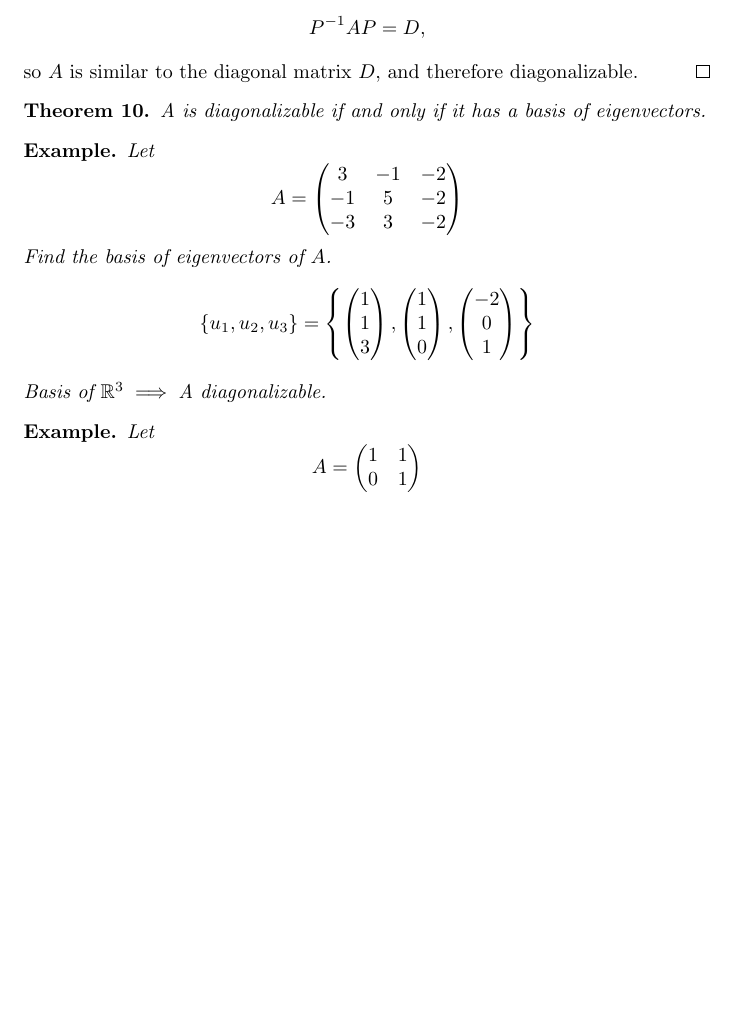
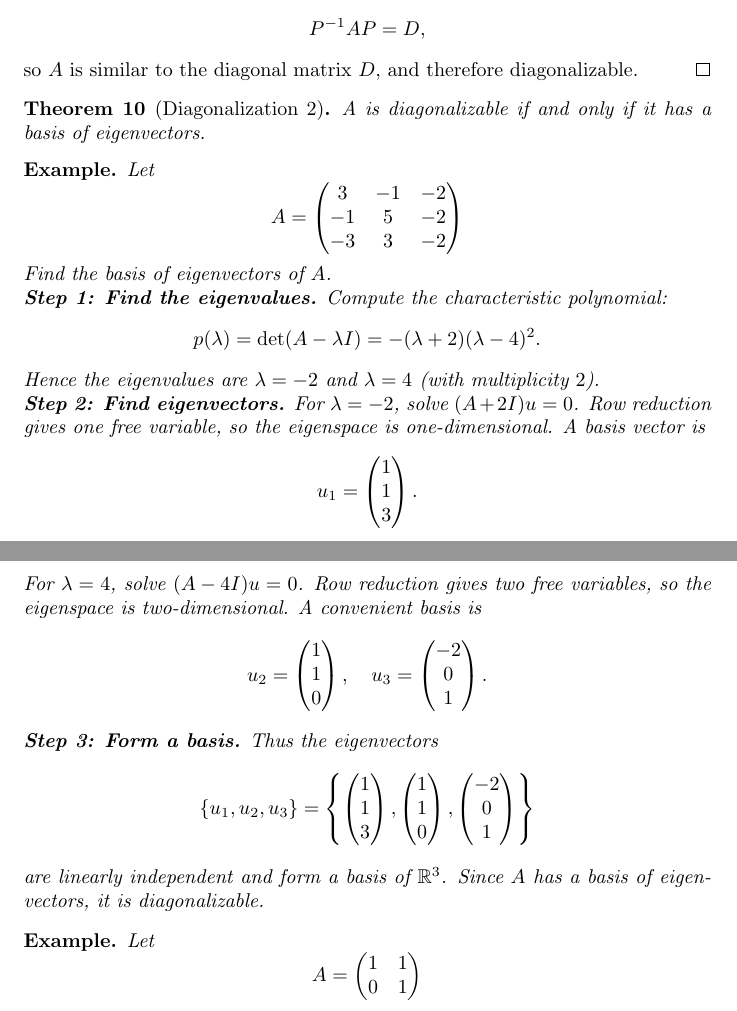
Before and after one commit to williamr-yc7/Stem-Undergrad-Notes, a LaTeX paper (Winter 2026/Math325.tex): part of page 33 of 42 before the commit and two parts of pages 33 and 34 of 42 after it, the two joined at a grey line, cut so that both start at the same text, the shorter picture padded with empty space. Compiled offline with pdfLaTeX.

Commit message:
10 february 2026

```diff
--- a/Winter 2026/Math325.tex
+++ b/Winter 2026/Math325.tex
@@ -1029,17 +1029,32 @@ where $I$ is the identity matrix in $M_n(\mathbb{R})$.
     \[P^{-1}AP = D,\]
     so $A$ is similar to the diagonal matrix $D$, and therefore diagonalizable.
 \end{proof}
-\begin{theorem}
+\begin{theorem}[Diagonalization 2]
     A is diagonalizable if and only if it has a basis of eigenvectors.
 \end{theorem}
 \begin{example}
     Let
     \[A = \begin{pmatrix}3&-1&-2\\-1&5&-2\\-3&3&-2\end{pmatrix}\]
-    Find the basis of eigenvectors of $A$.
-    \[\{u_1,u_2,u_3\} = \left\{\begin{pmatrix}1\\1\\3\end{pmatrix},\begin{pmatrix}1\\1\\0\end{pmatrix},\begin{pmatrix}-2\\0\\1\end{pmatrix}\right\}\]
-    Basis of $\mathbb{R}^3 \implies \text{A diagonalizable}$.
+    Find the basis of eigenvectors of $A$.\\
+    \textbf{Step 1: Find the eigenvalues.}
+    Compute the characteristic polynomial:
+    \[p(\lambda) = \det(A-\lambda I)=-(\lambda+2)(\lambda-4)^2.\]
+    Hence the eigenvalues are $\lambda=-2$ and $\lambda=4$ (with multiplicity $2$).\\
+    \textbf{Step 2: Find eigenvectors.}
+    For $\lambda=-2$, solve $(A+2I)u=0$.
+    Row reduction gives one free variable, so the eigenspace is one-dimensional.
+    A basis vector is
+    \[u_1=\begin{pmatrix}1\\1\\3\end{pmatrix}.\]
+    For $\lambda=4$, solve $(A-4I)u=0$.
+    Row reduction gives two free variables, so the eigenspace is two-dimensional.
+    A convenient basis is
+    \[u_2=\begin{pmatrix}1\\1\\0\end{pmatrix}, \quad u_3=\begin{pmatrix}-2\\0\\1\end{pmatrix}.\]
+    \textbf{Step 3: Form a basis.}
+    Thus the eigenvectors
+    \[\{u_1,u_2,u_3\} = \left\{\begin{pmatrix}1\\1\\3\end{pmatrix}, \begin{pmatrix}1\\1\\0\end{pmatrix}, \begin{pmatrix}-2\\0\\1\end{pmatrix}\right\}\]
+    are linearly independent and form a basis of $\mathbb{R}^3$. Since $A$ has a basis of eigenvectors, it is diagonalizable.
 \end{example}
-\begin{example}
+\begin{example}%to read
     Let
     \[A = \begin{pmatrix}1&1\\0&1\end{pmatrix}\]
     \[p(\lambda) = \begin{vmatrix}1-\lambda&1\\0&1-\lambda\end{vmatrix} = (\lambda-1)^2-1 = 0\]
```
Also changed, not shown: Winter 2026/Math325.pdf, Winter 2026/Math325.tex (2 more changed lines), 6 other files.
